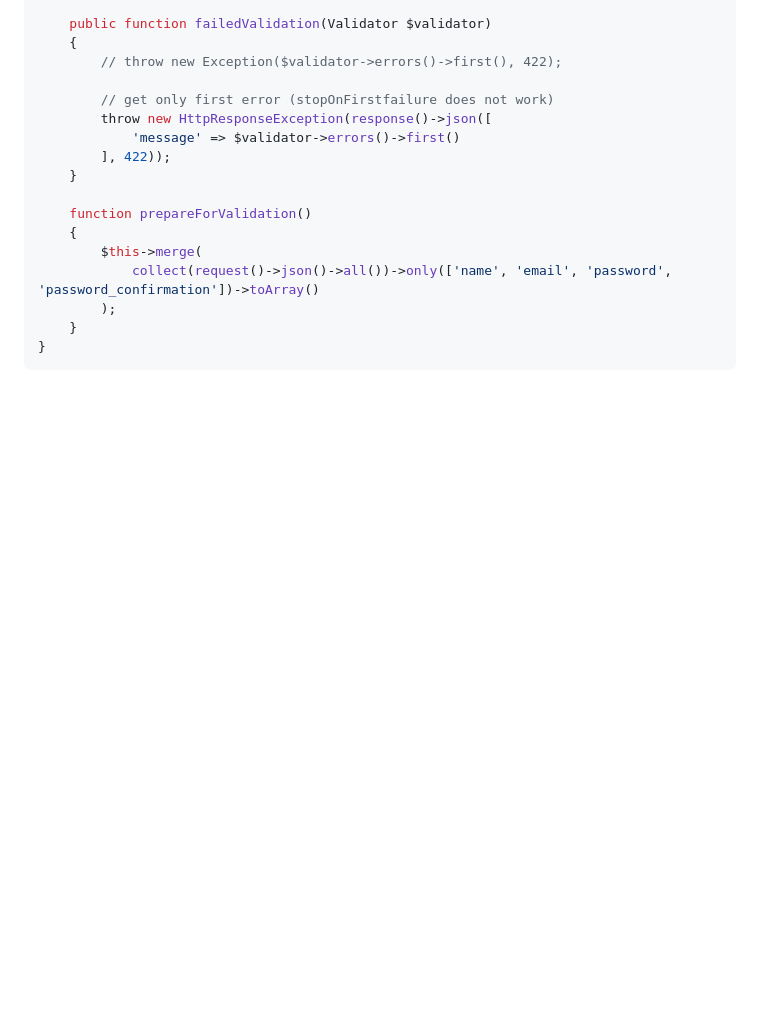
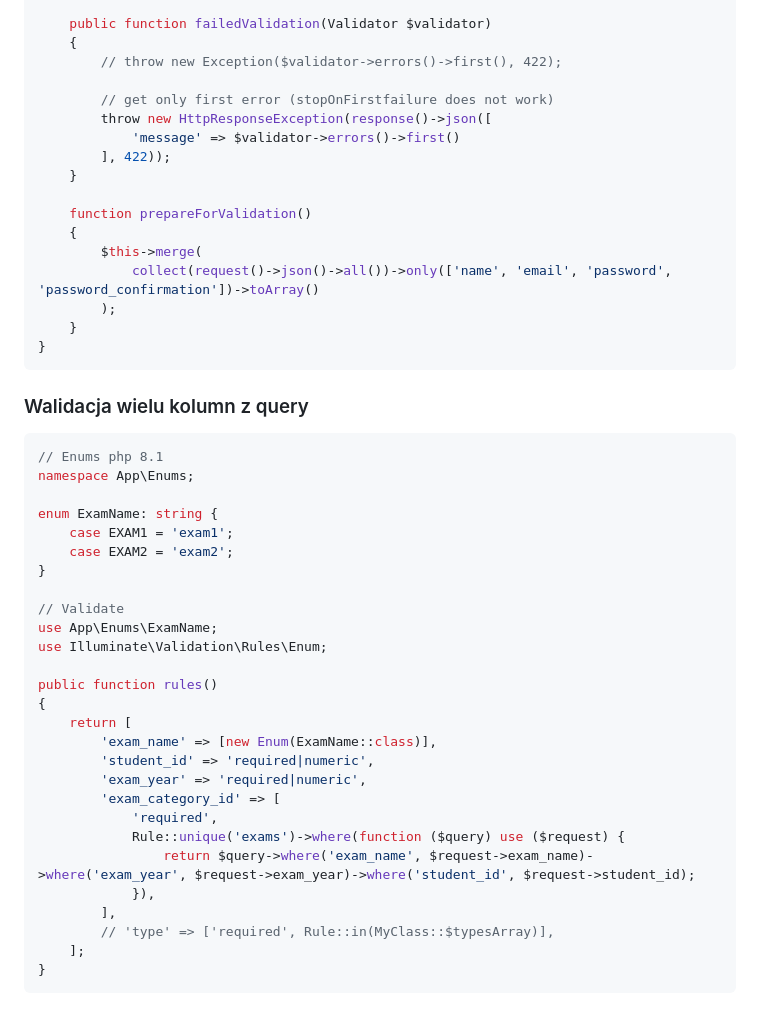
Before and after one commit to atomjoy/tutorials, a Markdown page: laravel/validate-multiple-unique-columns.md, the part around the change. Drawn GitHub-style; blank space fills up the shorter version.

````diff
--- a/laravel/validate-multiple-unique-columns.md
+++ b/laravel/validate-multiple-unique-columns.md
@@ -242,3 +242,34 @@ class WebiRegisterRequest extends FormRequest
 	}
 }
 ```
+
+### Walidacja wielu kolumn z query
+```php
+// Enums php 8.1
+namespace App\Enums;
+
+enum ExamName: string {
+    case EXAM1 = 'exam1';
+    case EXAM2 = 'exam2';
+}
+
+// Validate
+use App\Enums\ExamName;
+use Illuminate\Validation\Rules\Enum;
+
+public function rules()
+{
+	return [
+		'exam_name' => [new Enum(ExamName::class)],
+		'student_id' => 'required|numeric',
+		'exam_year' => 'required|numeric',
+		'exam_category_id' => [
+			'required',
+			Rule::unique('exams')->where(function ($query) use ($request) {
+		   		return $query->where('exam_name', $request->exam_name)->where('exam_year', $request->exam_year)->where('student_id', $request->student_id);
+			}),
+		],
+		// 'type' => ['required', Rule::in(MyClass::$typesArray)],
+	];
+}
+```
````
